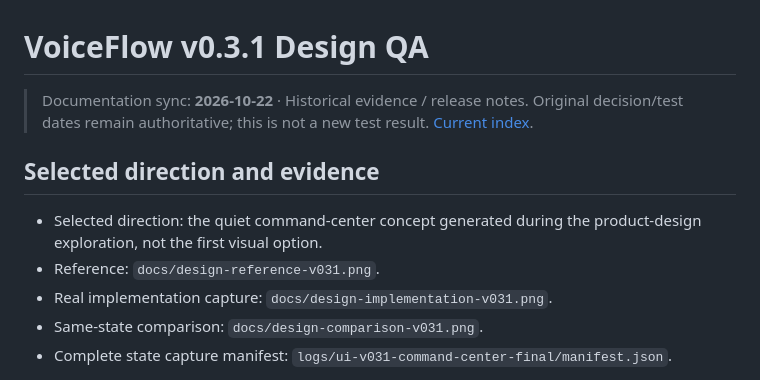
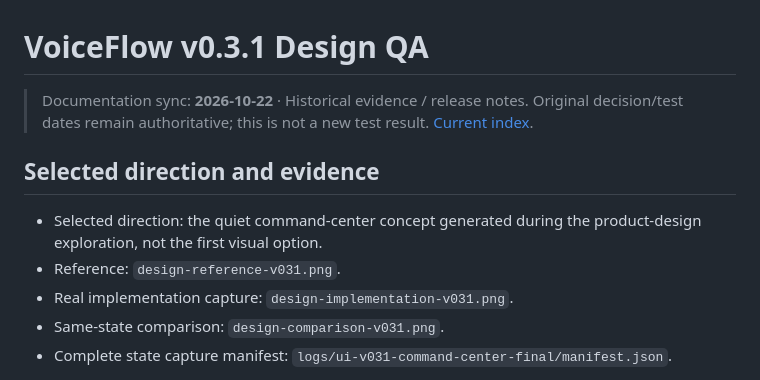
Before and after one commit to qinxujunai/VoiceFlow, a Markdown page: docs/design-qa-v031.md, the part around one of its changes. Drawn GitHub-style.

```diff
--- a/design-qa.md
+++ b/docs/design-qa-v031.md
@@ -6,9 +6,9 @@
 
 - Selected direction: the quiet command-center concept generated during the
   product-design exploration, not the first visual option.
-- Reference: `docs/design-reference-v031.png`.
-- Real implementation capture: `docs/design-implementation-v031.png`.
-- Same-state comparison: `docs/design-comparison-v031.png`.
+- Reference: `design-reference-v031.png`.
+- Real implementation capture: `design-implementation-v031.png`.
+- Same-state comparison: `design-comparison-v031.png`.
 - Complete state capture manifest:
   `logs/ui-v031-command-center-final/manifest.json`.
 
```
Also changed, not shown: other parts of docs/design-qa-v031.md (+1 -1 lines), docs/README.md (+1 -1 lines).
